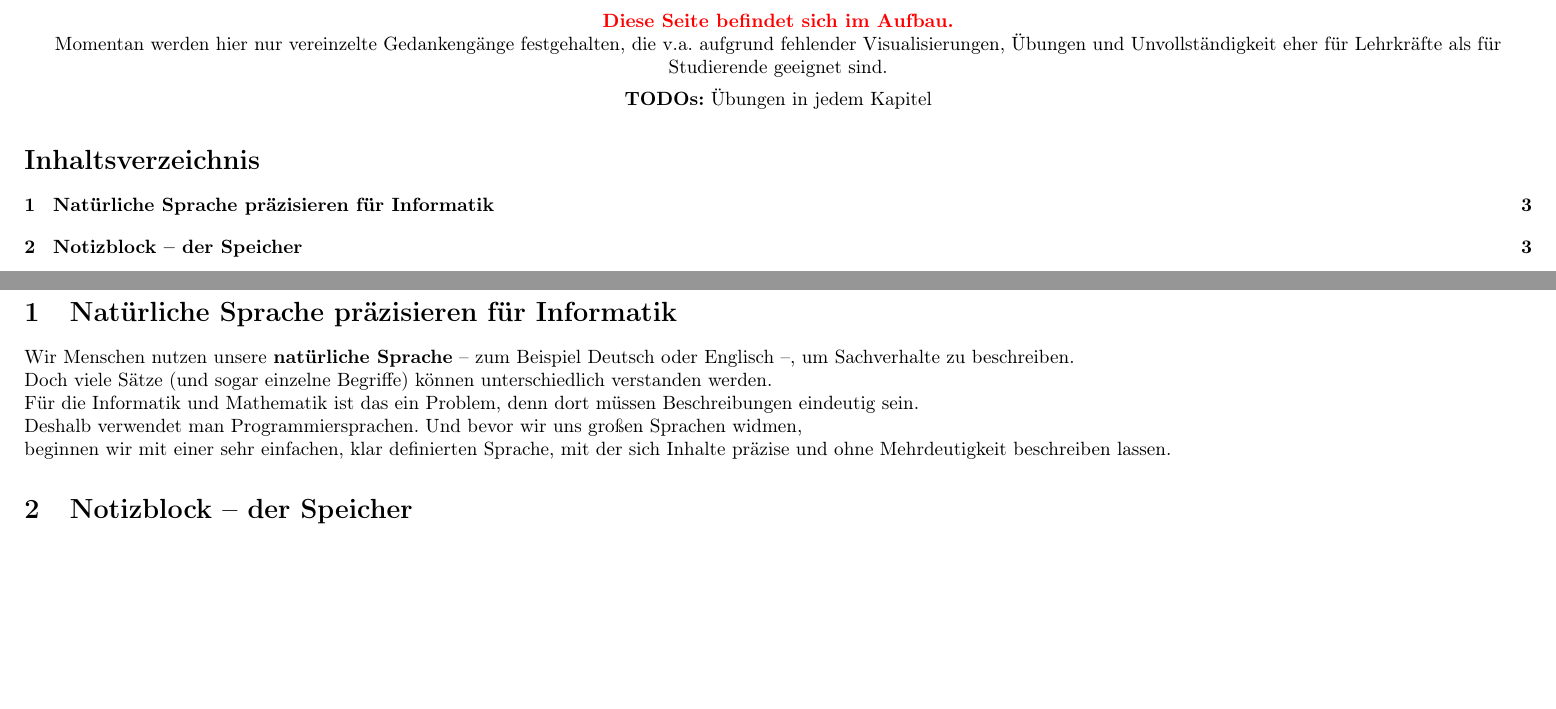
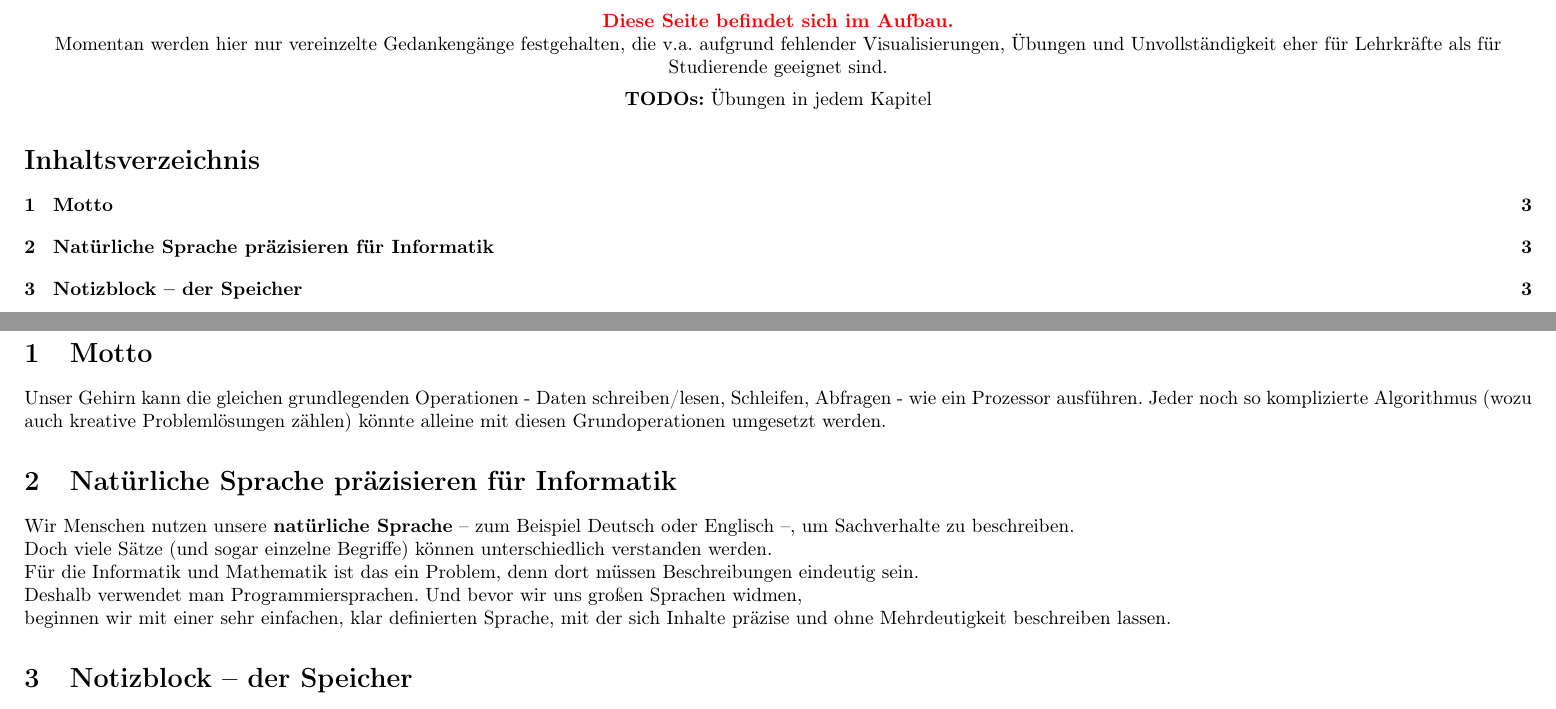
Before and after one commit to tobi2409/tobias-hollstein.de, a LaTeX document (education/education.tex): two parts of pages 1 and 3 of 25, joined at a grey line, cut so that both start at the same text, the shorter picture padded with empty space. Compiled offline with pdfLaTeX.

Commit message:
wichtige Anmerkung bei education

```diff
--- a/education/education.tex
+++ b/education/education.tex
@@ -19,6 +19,10 @@ Momentan werden hier nur vereinzelte Gedankengänge festgehalten, die v.a. aufgr
 \newpage
 
 
+        \section{Motto}
+
+        Unser Gehirn kann die gleichen grundlegenden Operationen - Daten schreiben/lesen, Schleifen, Abfragen - wie ein Prozessor ausführen.
+        Jeder noch so komplizierte Algorithmus (wozu auch kreative Problemlösungen zählen) könnte alleine mit diesen Grundoperationen umgesetzt werden.
 
         \section{Natürliche Sprache präzisieren für Informatik}
 
```
